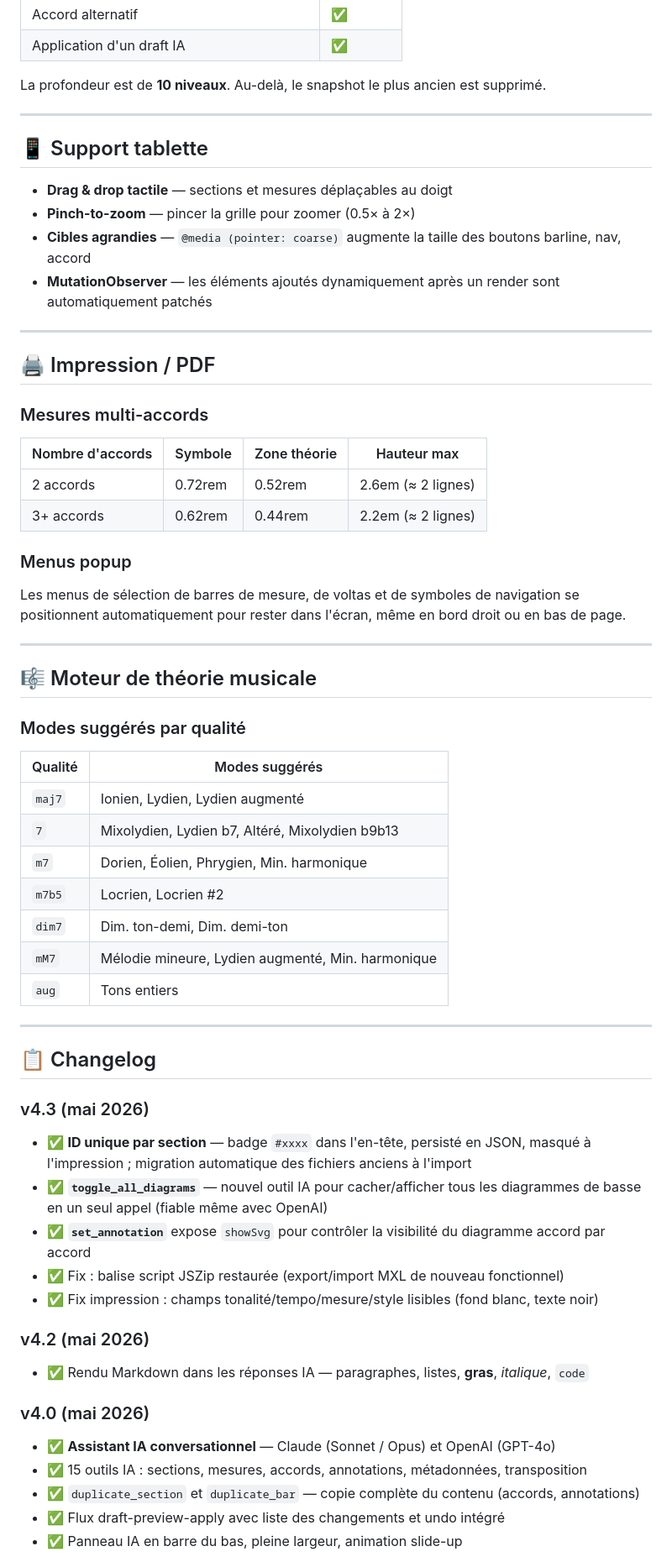
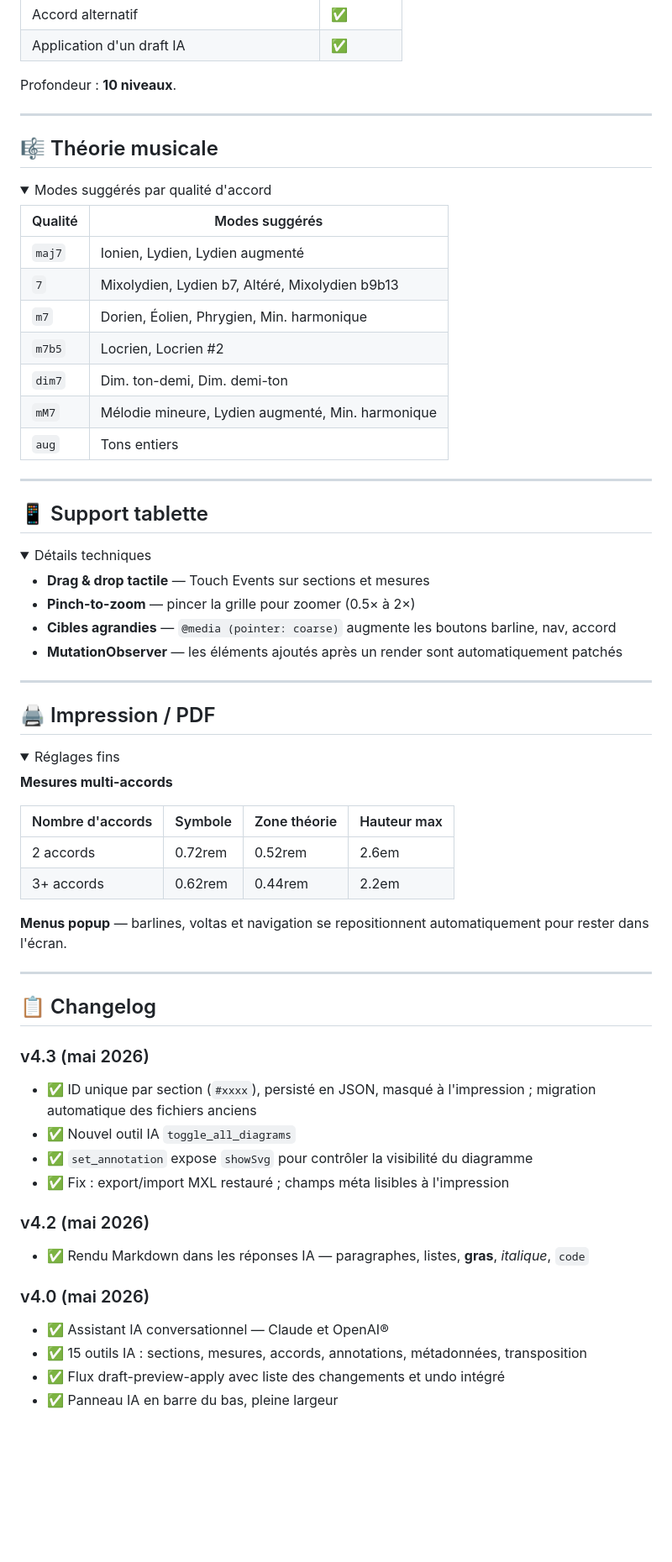
Before and after one commit to virgosfredianilorenzo-cyber/Jazz_grid_generator, a Markdown page: README.md, the part around one of its changes. Shown at 84% size. Drawn GitHub-style; folded sections open; blank space fills up the shorter version.

```diff
--- a/README.md
+++ b/README.md
@@ -175,37 +155,16 @@ L'historique couvre **toutes les mutations** de la grille :
 | Accord alternatif | ✅ |
 | Application d'un draft IA | ✅ |
 
-La profondeur est de **10 niveaux**. Au-delà, le snapshot le plus ancien est supprimé.
+Profondeur : **10 niveaux**.
+
+</details>
 
 ---
 
-## 📱 Support tablette
+## 🎼 Théorie musicale
 
-- **Drag & drop tactile** — sections et mesures déplaçables au doigt
-- **Pinch-to-zoom** — pincer la grille pour zoomer (0.5× à 2×)
-- **Cibles agrandies** — `@media (pointer: coarse)` augmente la taille des boutons barline, nav, accord
-- **MutationObserver** — les éléments ajoutés dynamiquement après un render sont automatiquement patchés
-
----
-
-## 🖨️ Impression / PDF
-
-### Mesures multi-accords
-
-| Nombre d'accords | Symbole | Zone théorie | Hauteur max |
-|-----------------|---------|--------------|-------------|
-| 2 accords | 0.72rem | 0.52rem | 2.6em (≈ 2 lignes) |
-| 3+ accords | 0.62rem | 0.44rem | 2.2em (≈ 2 lignes) |
-
-### Menus popup
-
-Les menus de sélection de barres de mesure, de voltas et de symboles de navigation se positionnent automatiquement pour rester dans l'écran, même en bord droit ou en bas de page.
-
----
-
-## 🎼 Moteur de théorie musicale
-
-### Modes suggérés par qualité
+<details>
+<summary>Modes suggérés par qualité d'accord</summary>
 
 | Qualité | Modes suggérés |
 |---------|---------------|
@@ -217,24 +176,56 @@ Les menus de sélection de barres de mesure, de voltas et de symboles de navigat
 | `mM7` | Mélodie mineure, Lydien augmenté, Min. harmonique |
 | `aug` | Tons entiers |
 
+</details>
+
+---
+
+## 📱 Support tablette
+
+<details>
+<summary>Détails techniques</summary>
+
+- **Drag & drop tactile** — Touch Events sur sections et mesures
+- **Pinch-to-zoom** — pincer la grille pour zoomer (0.5× à 2×)
+- **Cibles agrandies** — `@media (pointer: coarse)` augmente les boutons barline, nav, accord
+- **MutationObserver** — les éléments ajoutés après un render sont automatiquement patchés
+
+</details>
+
+---
+
+## 🖨️ Impression / PDF
+
+<details>
+<summary>Réglages fins</summary>
+
+**Mesures multi-accords**
+
+| Nombre d'accords | Symbole | Zone théorie | Hauteur max |
+|-----------------|---------|--------------|-------------|
+| 2 accords | 0.72rem | 0.52rem | 2.6em |
+| 3+ accords | 0.62rem | 0.44rem | 2.2em |
+
+**Menus popup** — barlines, voltas et navigation se repositionnent automatiquement pour rester dans l'écran.
+
+</details>
+
 ---
 
 ## 📋 Changelog
 
 ### v4.3 (mai 2026)
-- ✅ **ID unique par section** — badge `#xxxx` dans l'en-tête, persisté en JSON, masqué à l'impression ; migration automatique des fichiers anciens à l'import
-- ✅ **`toggle_all_diagrams`** — nouvel outil IA pour cacher/afficher tous les diagrammes de basse en un seul appel (fiable même avec OpenAI)
-- ✅ **`set_annotation`** expose `showSvg` pour contrôler la visibilité du diagramme accord par accord
-- ✅ Fix : balise script JSZip restaurée (export/import MXL de nouveau fonctionnel)
-- ✅ Fix impression : champs tonalité/tempo/mesure/style lisibles (fond blanc, texte noir)
+- ✅ ID unique par section (`#xxxx`), persisté en JSON, masqué à l'impression ; migration automatique des fichiers anciens
+- ✅ Nouvel outil IA `toggle_all_diagrams`
+- ✅ `set_annotation` expose `showSvg` pour contrôler la visibilité du diagramme
+- ✅ Fix : export/import MXL restauré ; champs méta lisibles à l'impression
 
 ### v4.2 (mai 2026)
 - ✅ Rendu Markdown dans les réponses IA — paragraphes, listes, **gras**, *italique*, `code`
 
 ### v4.0 (mai 2026)
-- ✅ **Assistant IA conversationnel** — Claude (Sonnet / Opus) et OpenAI (GPT-4o)
+- ✅ Assistant IA conversationnel — Claude et OpenAI®
 - ✅ 15 outils IA : sections, mesures, accords, annotations, métadonnées, transposition
-- ✅ `duplicate_section` et `duplicate_bar` — copie complète du contenu (accords, annotations)
 - ✅ Flux draft-preview-apply avec liste des changements et undo intégré
-- ✅ Panneau IA en barre du bas, pleine largeur, animation slide-up
+- ✅ Panneau IA en barre du bas, pleine largeur
 
```
Also changed, not shown: other parts of README.md (+78 -123 lines).
